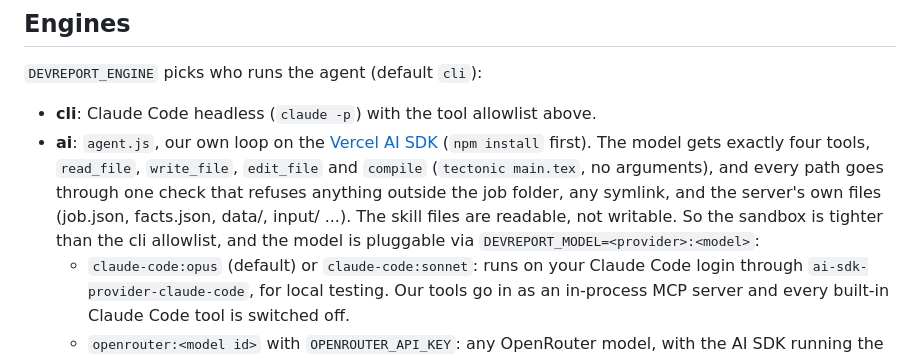
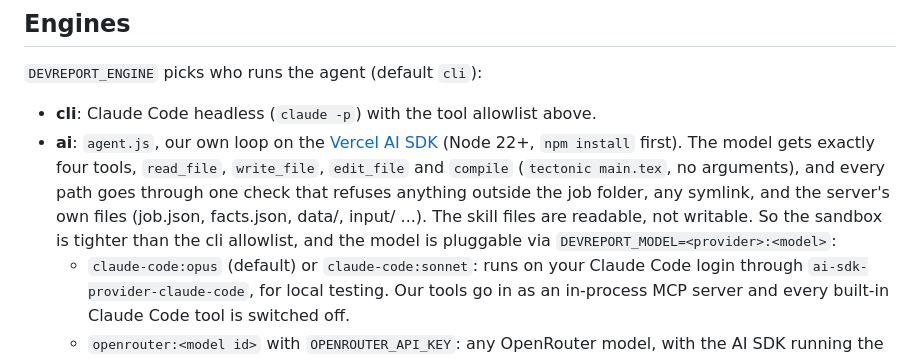
Before and after one commit to Celibistrial/devreport, a Markdown page: README.md, the part around the change. Drawn GitHub-style.

Commit message:
README: the ai engine needs Node 22+

```diff
--- a/README.md
+++ b/README.md
@@ -47,7 +47,7 @@ The default (cli) engine needs no `npm install`: the server is Node's standard l
 `DEVREPORT_ENGINE` picks who runs the agent (default `cli`):
 
 - **cli**: Claude Code headless (`claude -p`) with the tool allowlist above.
-- **ai**: `agent.js`, our own loop on the [Vercel AI SDK](https://ai-sdk.dev) (`npm install` first). The model gets exactly four tools, `read_file`, `write_file`, `edit_file` and `compile` (`tectonic main.tex`, no arguments), and every path goes through one check that refuses anything outside the job folder, any symlink, and the server's own files (job.json, facts.json, data/, input/ ...). The skill files are readable, not writable. So the sandbox is tighter than the cli allowlist, and the model is pluggable via `DEVREPORT_MODEL=<provider>:<model>`:
+- **ai**: `agent.js`, our own loop on the [Vercel AI SDK](https://ai-sdk.dev) (Node 22+, `npm install` first). The model gets exactly four tools, `read_file`, `write_file`, `edit_file` and `compile` (`tectonic main.tex`, no arguments), and every path goes through one check that refuses anything outside the job folder, any symlink, and the server's own files (job.json, facts.json, data/, input/ ...). The skill files are readable, not writable. So the sandbox is tighter than the cli allowlist, and the model is pluggable via `DEVREPORT_MODEL=<provider>:<model>`:
   - `claude-code:opus` (default) or `claude-code:sonnet`: runs on your Claude Code login through `ai-sdk-provider-claude-code`, for local testing. Our tools go in as an in-process MCP server and every built-in Claude Code tool is switched off.
   - `openrouter:<model id>` with `OPENROUTER_API_KEY`: any OpenRouter model, with the AI SDK running the tool loop (at most 80 steps). Wired and type-checked, but not yet tested against a real key.
 
```
